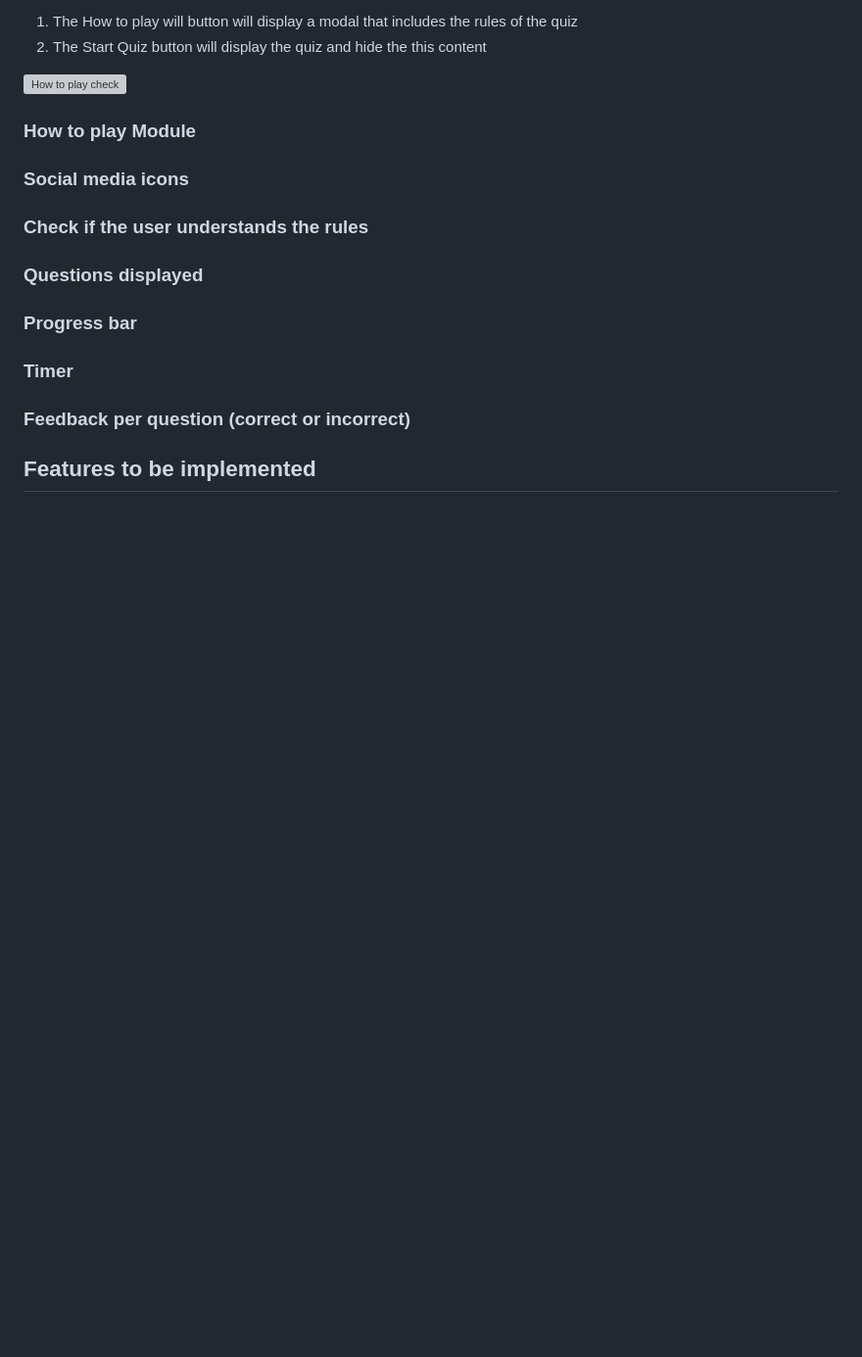
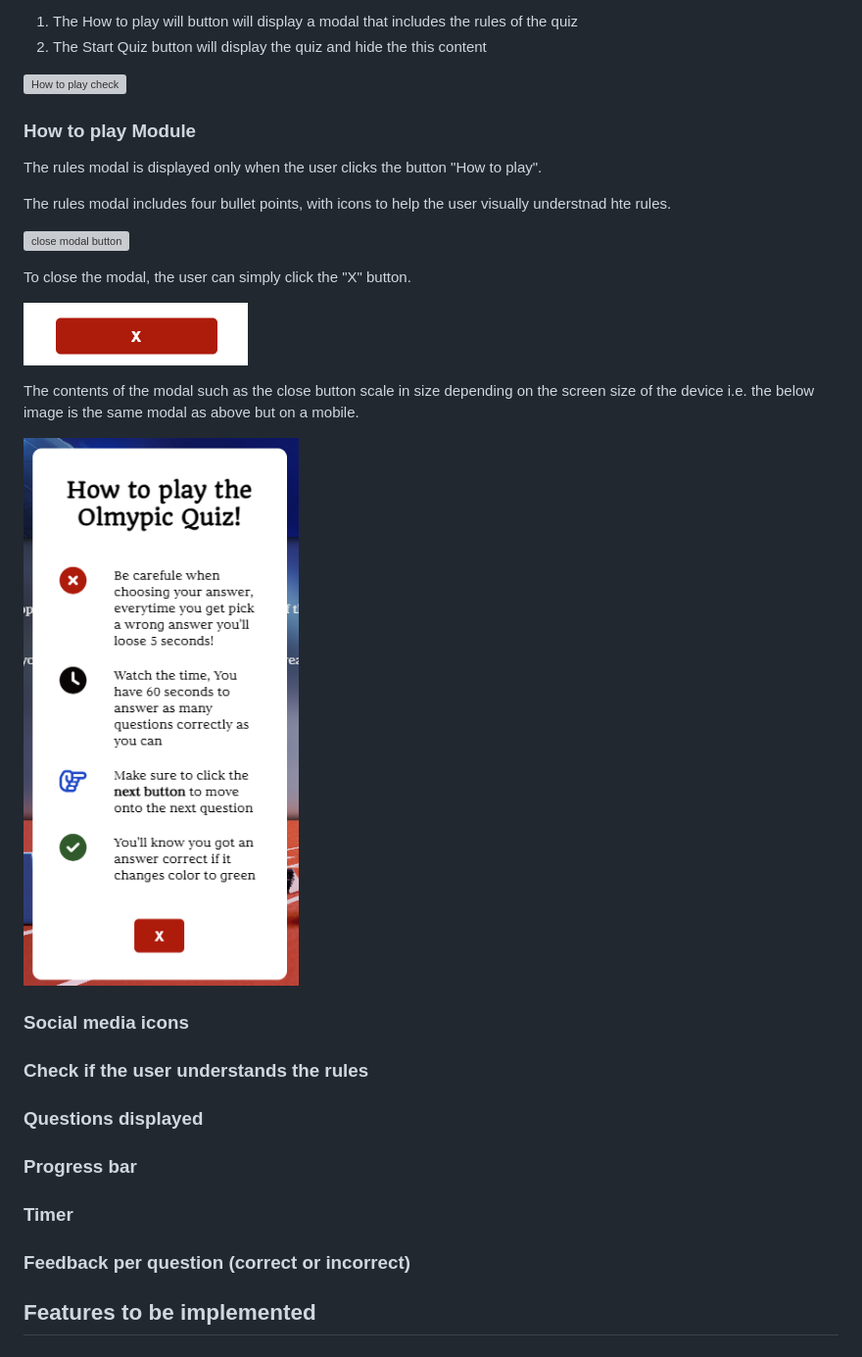
Before and after one commit to Oran-123/Olympian-Quiz, a Markdown page: README.md, the part around the change. Shown at 98% size. GitHub-like rendering; blank space fills up the shorter version; grey boxes are pictures that could not be loaded.

Commit message:
add content to the how to play modal requirement

```diff
--- a/README.md
+++ b/README.md
@@ -191,6 +191,20 @@ This content is displayed after the user submits the form. The section will prev
 
 ### How to play Module
 
+The rules modal is displayed only when the user clicks the button "How to play".
+
+The rules modal includes four bullet points, with icons to help the user visually understnad hte rules.
+
+![close modal button](images-readme/rules-modal-large-screen.png)
+
+To close the modal, the user can simply click the "X" button.
+
+![close modal button](images-readme/rules-modal-close-button.png)
+
+The contents of the modal such as the close button scale in size depending on the screen size of the device i.e. the below image is the same modal as above but on a mobile.
+
+![close modal button](images-readme/rules-modal-small-screen.png)
+
 ### Social media icons
 
 ### Check if the user understands the rules
```
